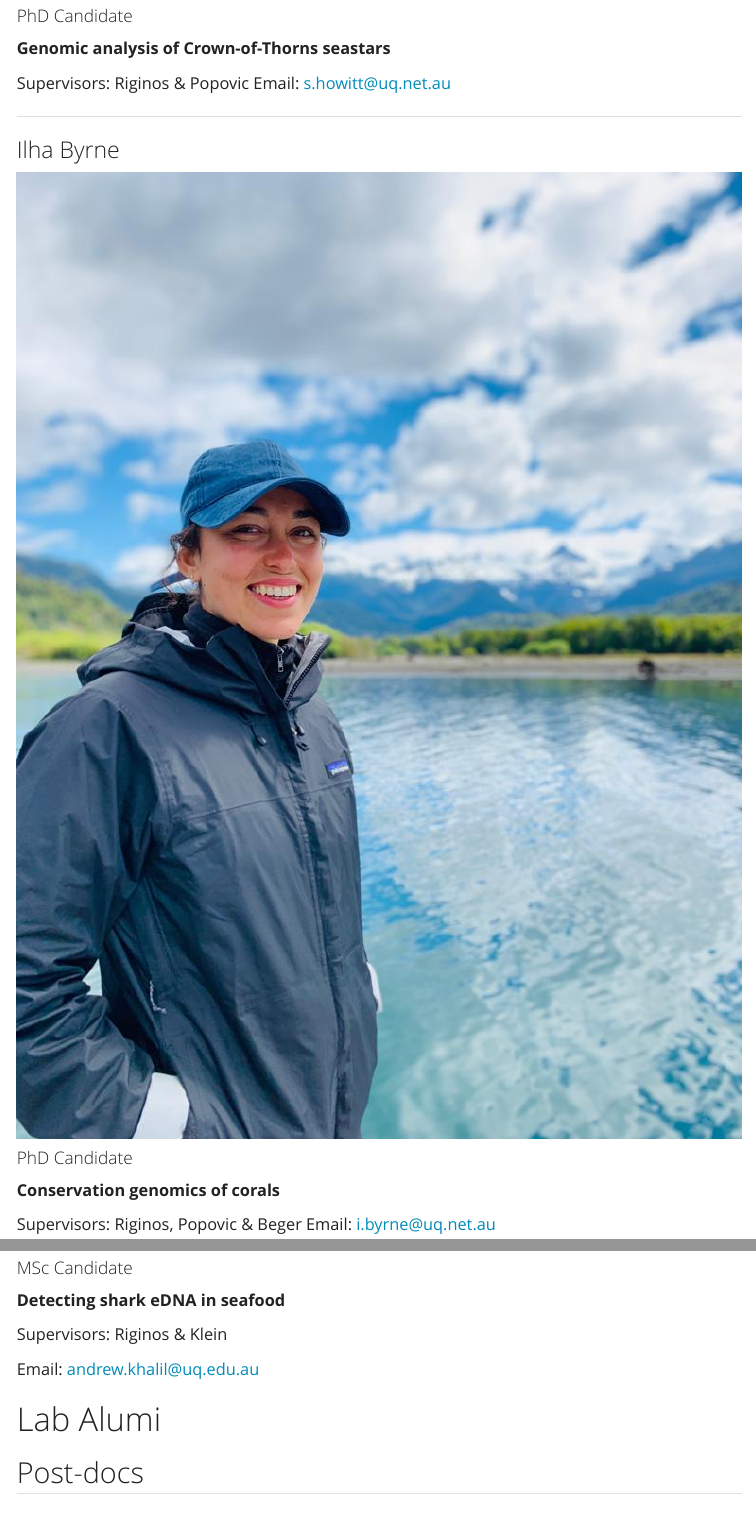
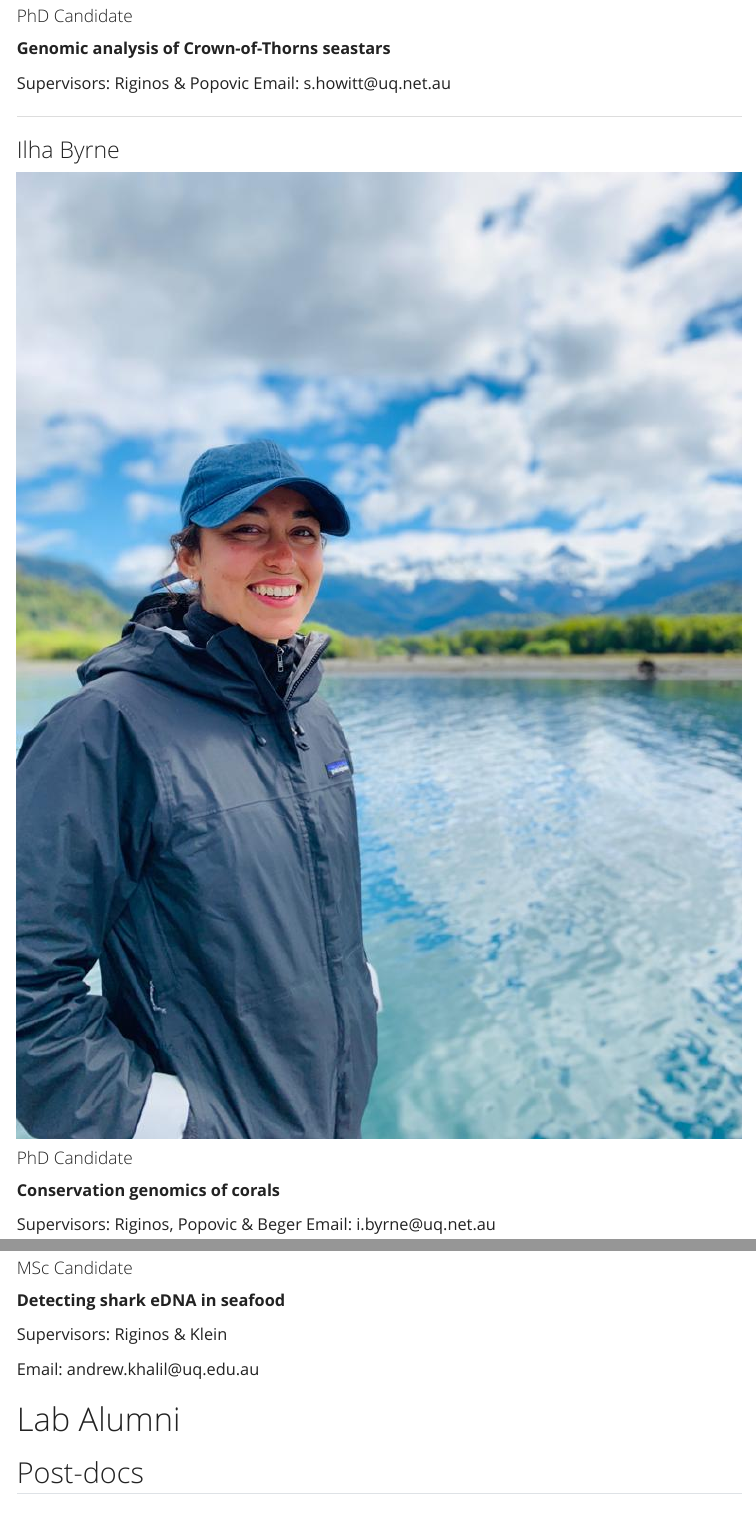
Before and after one commit to RiginosResearch/RiginosResearch.github.io, a Quarto document (RiginosWebPage/people.qmd): the page in a window 1100 px wide, from 4750 px down, and a second part further down, joined at a grey line. Rendered offline with R 4.5, knitr and Pandoc in place of Quarto, with nearby package versions; the code chunks are not run, so their results and figures are left out; menus at the side of the page are left out.

Commit message:
Fixed typo

```diff
--- a/RiginosWebPage/people.qmd
+++ b/RiginosWebPage/people.qmd
@@ -153,54 +141,49 @@ Email: z.meziere@uq.edu.au
 ::: {#second-column}
 **Genomic analysis of Crown-of-Thorns seastars**
 
-Supervisors: Riginos & Popovic
-Email: s.howitt@uq.net.au
-
+Supervisors: Riginos & Popovic Email: s.howitt\@uq.net.au
 :::
 :::
 :::
 
-
----
+------------------------------------------------------------------------
 
 ::: {.animate__animated .animate__fadeIn .animate__faster .animate__delay-1s}
 ### Ilha Byrne
+
 ::: {layout="[ 20, 80 ]"}
 ::: {#first-column}
-
 <div>
 
 ![](photos/ilha.jpg)
 
 </div>
+
 #### PhD Candidate
-
 :::
 
 ::: {#second-column}
 **Conservation genomics of corals**
 
-Supervisors: Riginos, Popovic & Beger
-Email: i.byrne@uq.net.au
-
+Supervisors: Riginos, Popovic & Beger Email: i.byrne\@uq.net.au
 :::
 :::
 :::
 
----
+------------------------------------------------------------------------
 
 ::: {.animate__animated .animate__fadeIn .animate__faster .animate__delay-1s}
 ### Hisatake Ishida
+
 ::: {layout="[ 20, 80 ]"}
 ::: {#first-column}
-
 <div>
 
 ![](photos/take.jpg)
 
 </div>
+
 #### PhD Candidate
-
 :::
 
 ::: {#second-column}
@@ -264,12 +243,10 @@ Email: kimberley.dunbar@uq.net.au
 
 Supervisors: Riginos & Klein
 
-Email: andrew.khalil@uq.edu.au
-
+Email: andrew.khalil\@uq.edu.au
 :::
 :::
 :::
-
 
 <!-- ### Kimberley Dunbar -->
 
@@ -281,8 +258,7 @@ Email: andrew.khalil@uq.edu.au
 
 <!-- Email: kimberley.dunbar\@uq.net.au -->
 
-
-# Lab Alumi
+# Lab Alumni
 
 ## Post-docs
 
```
Also changed, not shown: RiginosWebPage/people.qmd (121 more changed lines), 6 other files.
